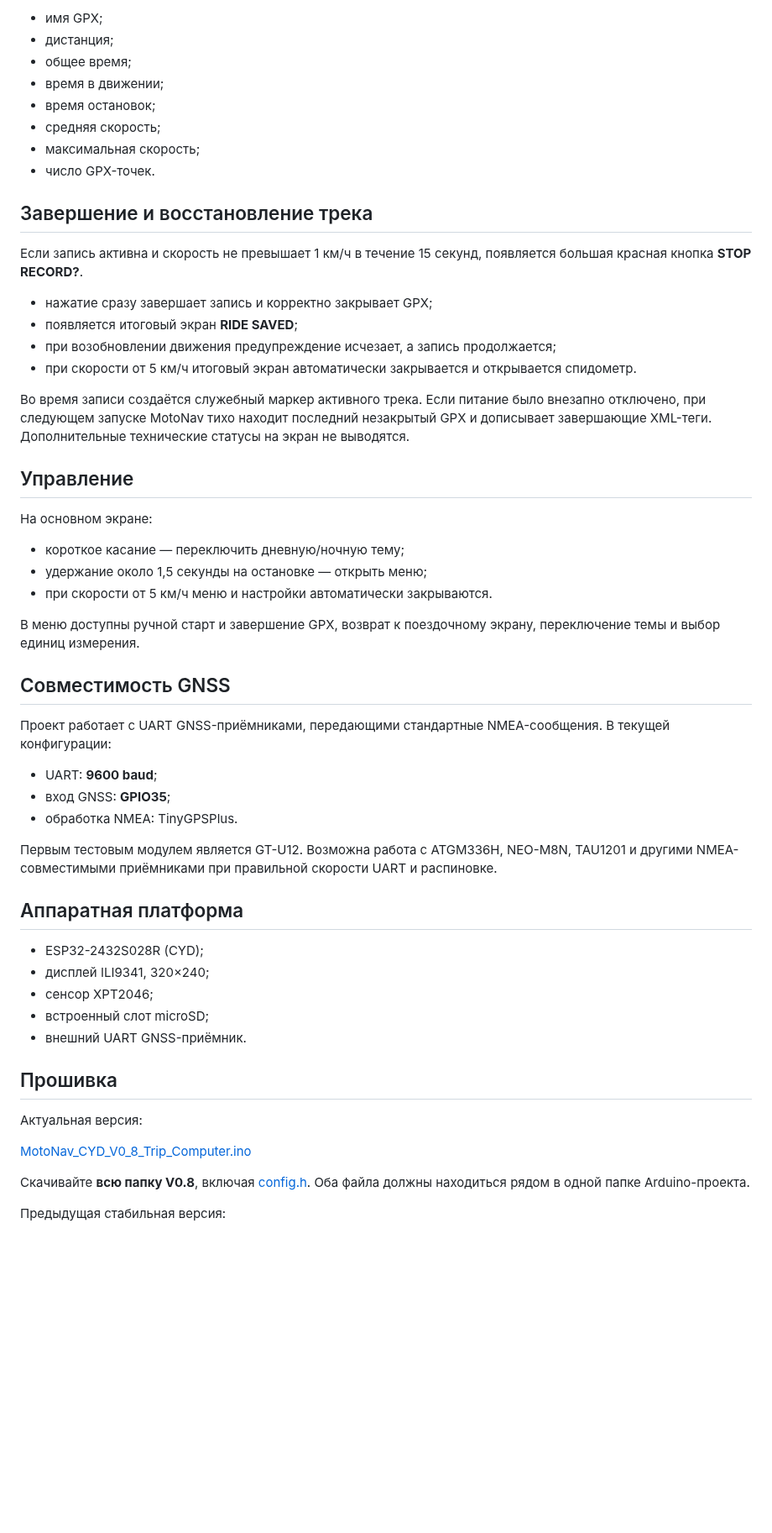
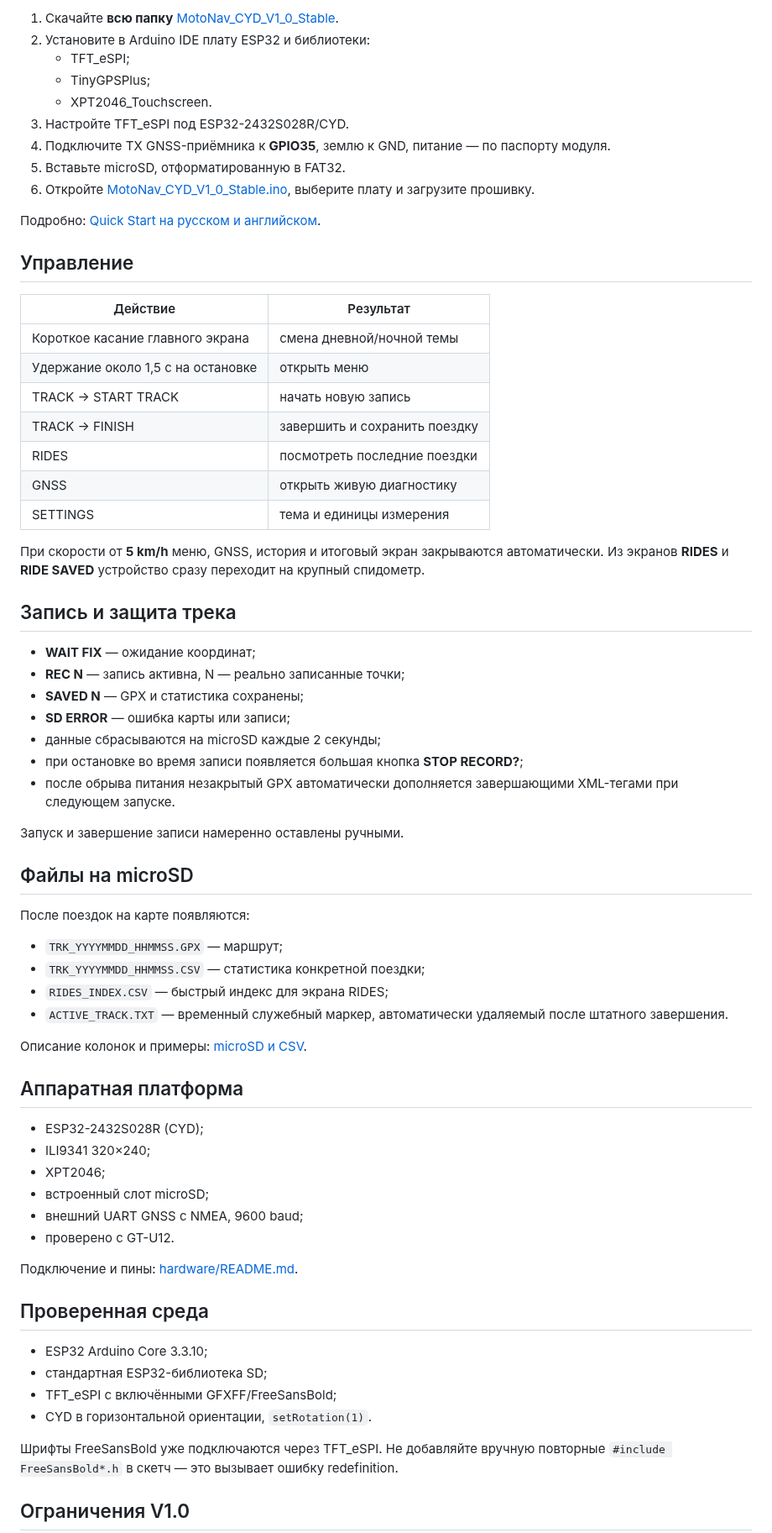
Before and after one commit to markseder/MotoNav-CYD, a Markdown page: README.md, the part around one of its changes. Shown at 84% size. Drawn GitHub-style; blank space fills up the shorter version.

```diff
--- a/README.md
+++ b/README.md
@@ -42,59 +39,72 @@ V0.8 — протестированная на реальном устройст
 
-- имя GPX;
-- дистанция;
-- общее время;
-- время в движении;
-- время остановок;
-- средняя скорость;
-- максимальная скорость;
-- число GPX-точек.
+1. Скачайте **всю папку** [MotoNav_CYD_V1_0_Stable](firmware/motonav/MotoNav_CYD_V1_0_Stable).
+2. Установите в Arduino IDE плату ESP32 и библиотеки:
+   - TFT_eSPI;
+   - TinyGPSPlus;
+   - XPT2046_Touchscreen.
+3. Настройте TFT_eSPI под ESP32-2432S028R/CYD.
+4. Подключите TX GNSS-приёмника к **GPIO35**, землю к GND, питание — по паспорту модуля.
+5. Вставьте microSD, отформатированную в FAT32.
+6. Откройте [MotoNav_CYD_V1_0_Stable.ino](firmware/motonav/MotoNav_CYD_V1_0_Stable/MotoNav_CYD_V1_0_Stable.ino), выберите плату и загрузите прошивку.
 
-## Завершение и восстановление трека
-
-Если запись активна и скорость не превышает 1 км/ч в течение 15 секунд, появляется большая красная кнопка **STOP RECORD?**.
-
-- нажатие сразу завершает запись и корректно закрывает GPX;
-- появляется итоговый экран **RIDE SAVED**;
-- при возобновлении движения предупреждение исчезает, а запись продолжается;
-- при скорости от 5 км/ч итоговый экран автоматически закрывается и открывается спидометр.
-
-Во время записи создаётся служебный маркер активного трека. Если питание было внезапно отключено, при следующем запуске MotoNav тихо находит последний незакрытый GPX и дописывает завершающие XML-теги. Дополнительные технические статусы на экран не выводятся.
+Подробно: [Quick Start на русском и английском](docs/QUICK_START.md).
 
 ## Управление
 
-На основном экране:
+| Действие | Результат |
+|---|---|
+| Короткое касание главного экрана | смена дневной/ночной темы |
+| Удержание около 1,5 с на остановке | открыть меню |
+| TRACK → START TRACK | начать новую запись |
+| TRACK → FINISH | завершить и сохранить поездку |
+| RIDES | посмотреть последние поездки |
+| GNSS | открыть живую диагностику |
+| SETTINGS | тема и единицы измерения |
 
-- короткое касание — переключить дневную/ночную тему;
-- удержание около 1,5 секунды на остановке — открыть меню;
-- при скорости от 5 км/ч меню и настройки автоматически закрываются.
+При скорости от **5 km/h** меню, GNSS, история и итоговый экран закрываются автоматически. Из экранов **RIDES** и **RIDE SAVED** устройство сразу переходит на крупный спидометр.
 
-В меню доступны ручной старт и завершение GPX, возврат к поездочному экрану, переключение темы и выбор единиц измерения.
+## Запись и защита трека
 
-## Совместимость GNSS
+- **WAIT FIX** — ожидание координат;
+- **REC N** — запись активна, N — реально записанные точки;
+- **SAVED N** — GPX и статистика сохранены;
+- **SD ERROR** — ошибка карты или записи;
+- данные сбрасываются на microSD каждые 2 секунды;
+- при остановке во время записи появляется большая кнопка **STOP RECORD?**;
+- после обрыва питания незакрытый GPX автоматически дополняется завершающими XML-тегами при следующем запуске.
 
-Проект работает с UART GNSS-приёмниками, передающими стандартные NMEA-сообщения. В текущей конфигурации:
+Запуск и завершение записи намеренно оставлены ручными.
 
-- UART: **9600 baud**;
-- вход GNSS: **GPIO35**;
-- обработка NMEA: TinyGPSPlus.
+## Файлы на microSD
 
-Первым тестовым модулем является GT-U12. Возможна работа с ATGM336H, NEO-M8N, TAU1201 и другими NMEA-совместимыми приёмниками при правильной скорости UART и распиновке.
+После поездок на карте появляются:
+
+- `TRK_YYYYMMDD_HHMMSS.GPX` — маршрут;
+- `TRK_YYYYMMDD_HHMMSS.CSV` — статистика конкретной поездки;
+- `RIDES_INDEX.CSV` — быстрый индекс для экрана RIDES;
+- `ACTIVE_TRACK.TXT` — временный служебный маркер, автоматически удаляемый после штатного завершения.
+
+Описание колонок и примеры: [microSD и CSV](docs/STORAGE_FORMAT.md).
 
 ## Аппаратная платформа
 
 - ESP32-2432S028R (CYD);
-- дисплей ILI9341, 320×240;
-- сенсор XPT2046;
+- ILI9341 320×240;
+- XPT2046;
 - встроенный слот microSD;
-- внешний UART GNSS-приёмник.
+- внешний UART GNSS с NMEA, 9600 baud;
+- проверено с GT-U12.
 
-## Прошивка
+Подключение и пины: [hardware/README.md](hardware/README.md).
 
-Актуальная версия:
+## Проверенная среда
 
-[MotoNav_CYD_V0_8_Trip_Computer.ino](firmware/motonav/MotoNav_CYD_V0_8_Trip_Computer/MotoNav_CYD_V0_8_Trip_Computer.ino)
+- ESP32 Arduino Core 3.3.10;
+- стандартная ESP32-библиотека SD;
+- TFT_eSPI с включёнными GFXFF/FreeSansBold;
+- CYD в горизонтальной ориентации, `setRotation(1)`.
 
-Скачивайте **всю папку V0.8**, включая [config.h](firmware/motonav/MotoNav_CYD_V0_8_Trip_Computer/config.h). Оба файла должны находиться рядом в одной папке Arduino-проекта.
+Шрифты FreeSansBold уже подключаются через TFT_eSPI. Не добавляйте вручную повторные `#include FreeSansBold*.h` в скетч — это вызывает ошибку redefinition.
 
-Предыдущая стабильная версия:
+## Ограничения V1.0
 
```
Also changed, not shown: other parts of README.md (+40 -69 lines), docs/PHOTOS.md (added, +27 -0 lines), docs/QUICK_START.md (added, +75 -0 lines), docs/RELEASE_NOTES_V1.0.md (added, +21 -0 lines), docs/ROADMAP.md (+34 -53 lines), docs/STORAGE_FORMAT.md (added, +54 -0 lines), hardware/README.md (+29 -16 lines), docs/images/v1.0/gnss-diagnostics.jpg (added), docs/images/v1.0/ride-history.jpg (added), docs/images/v1.0/ride-saved-dark.jpg (added), docs/images/v1.0/ride-saved-day.jpg (added), docs/images/v1.0/speedometer-day.jpg (added), docs/images/v1.0/speedometer-road-test.jpg (added), 2 other files.
